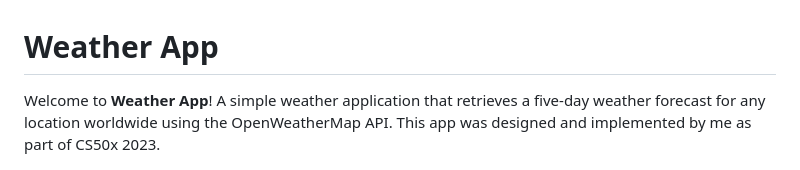
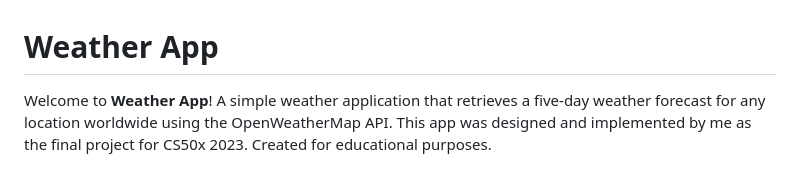
Before and after one commit to martheberget/weather-app, a Markdown page: README.md, the part around the change. Rendered like a GitHub page.

```diff
--- a/README.md
+++ b/README.md
@@ -1,5 +1,5 @@
 # Weather App
-Welcome to **Weather App**! A simple weather application that retrieves a five-day weather forecast for any location worldwide using the OpenWeatherMap API. This app was designed and implemented by me as part of CS50x 2023.
+Welcome to **Weather App**! A simple weather application that retrieves a five-day weather forecast for any location worldwide using the OpenWeatherMap API. This app was designed and implemented by me as the final project for CS50x 2023. Created for educational purposes.
 
 ![Weather App](images/app.png)
 
```
